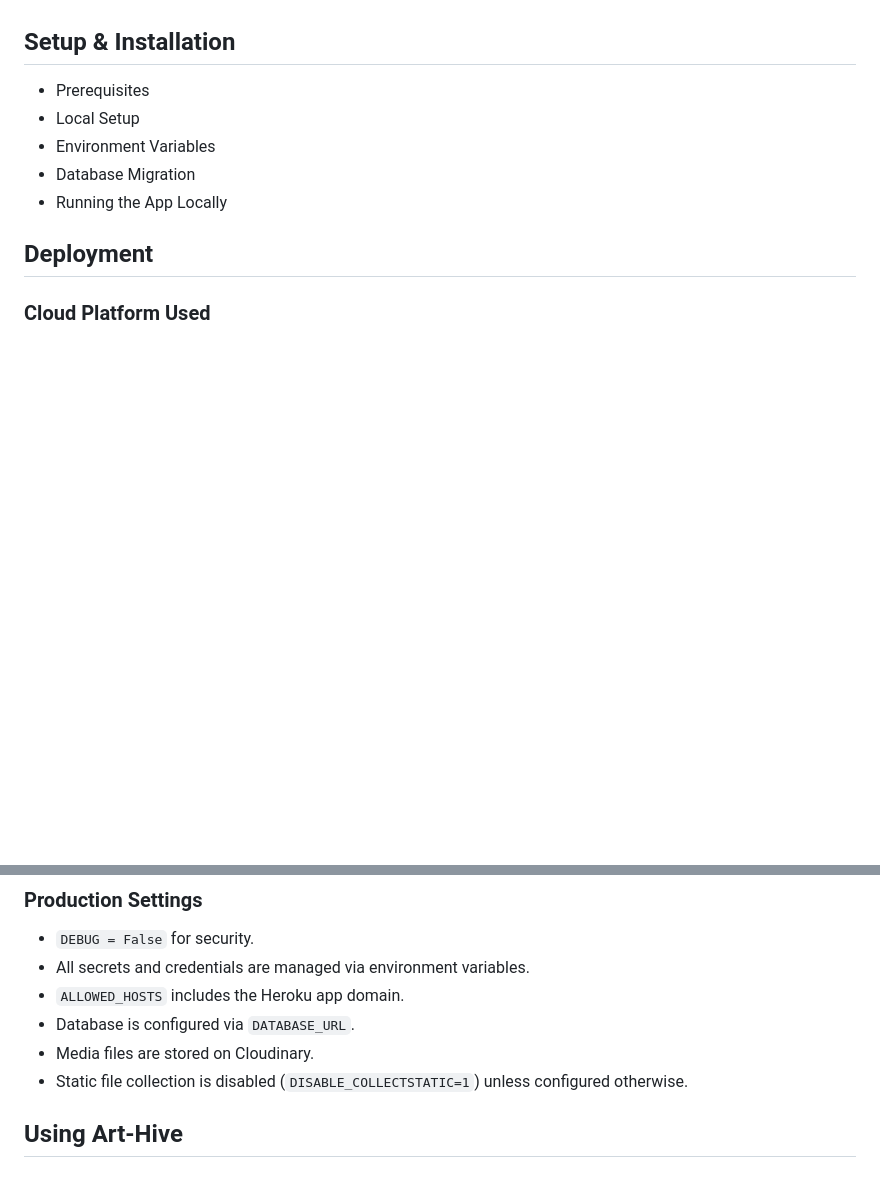
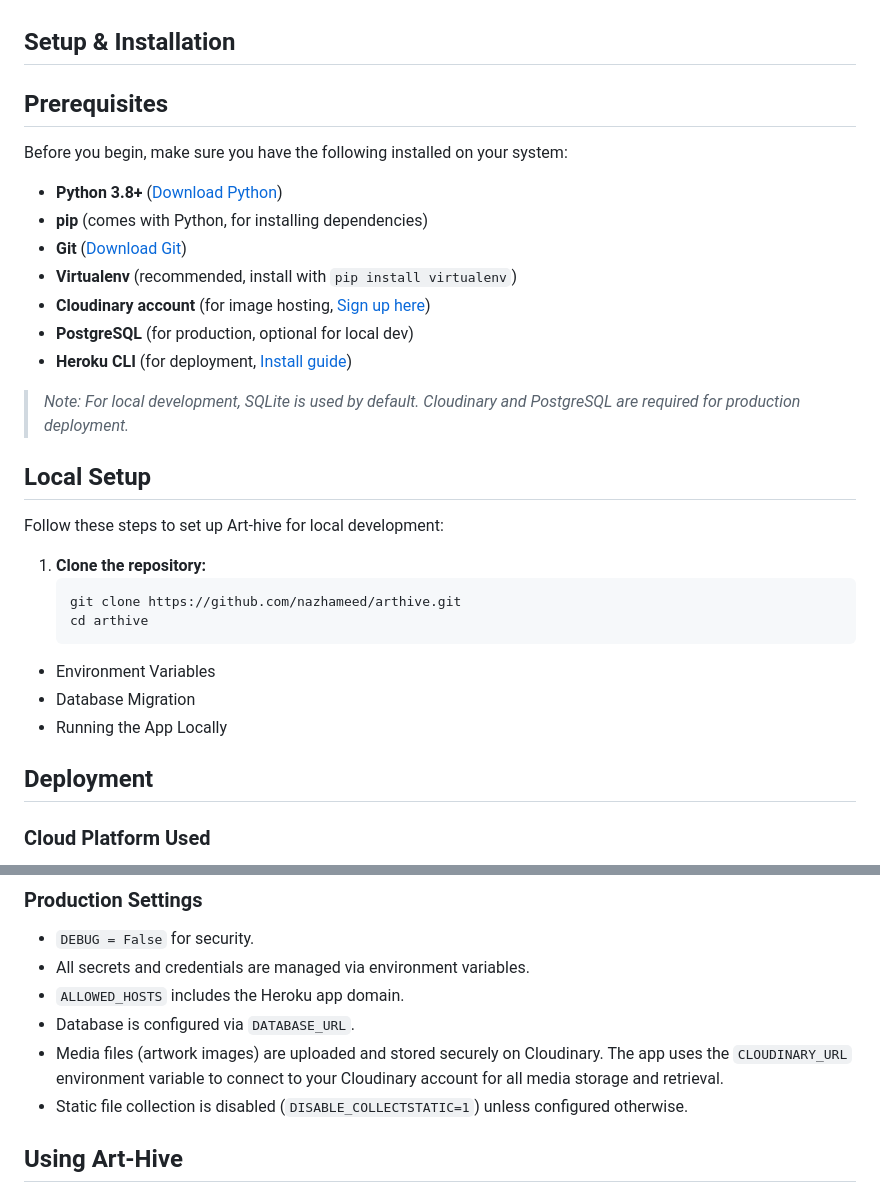
Before and after one commit to nazhameed/arthive, a Markdown page: README.md, 2 parts joined by grey strips. GitHub-like rendering; blank space fills up the shorter version.

Commit message:
add prerequisites and local setup steps in readme

````diff
--- a/README.md
+++ b/README.md
@@ -23,8 +23,30 @@ Art-hive is a family friendly web application for organizing, preserving, and ce
 - GitHub (repository hosting)
 
 ## Setup & Installation
-- Prerequisites
-- Local Setup
+
+## Prerequisites
+
+Before you begin, make sure you have the following installed on your system:
+
+- **Python 3.8+** ([Download Python](https://www.python.org/downloads/))
+- **pip** (comes with Python, for installing dependencies)
+- **Git** ([Download Git](https://git-scm.com/downloads))
+- **Virtualenv** (recommended, install with `pip install virtualenv`)
+- **Cloudinary account** (for image hosting, [Sign up here](https://cloudinary.com/users/register/free))
+- **PostgreSQL** (for production, optional for local dev)
+- **Heroku CLI** (for deployment, [Install guide](https://devcenter.heroku.com/articles/heroku-cli))
+
+> _Note: For local development, SQLite is used by default. Cloudinary and PostgreSQL are required for production deployment._
+
+## Local Setup
+
+Follow these steps to set up Art-hive for local development:
+
+1. **Clone the repository:**
+   ```bash
+   git clone https://github.com/nazhameed/arthive.git
+   cd arthive
+   ```
 - Environment Variables
 - Database Migration
 - Running the App Locally
@@ -76,7 +98,7 @@ Art-hive is deployed on [Heroku](https://www.heroku.com/).
 - All secrets and credentials are managed via environment variables.
 - `ALLOWED_HOSTS` includes the Heroku app domain.
 - Database is configured via `DATABASE_URL`.
-- Media files are stored on Cloudinary.
+- Media files (artwork images) are uploaded and stored securely on Cloudinary. The app uses the `CLOUDINARY_URL` environment variable to connect to your Cloudinary account for all media storage and retrieval.
 - Static file collection is disabled (`DISABLE_COLLECTSTATIC=1`) unless configured otherwise.
 
 
````
